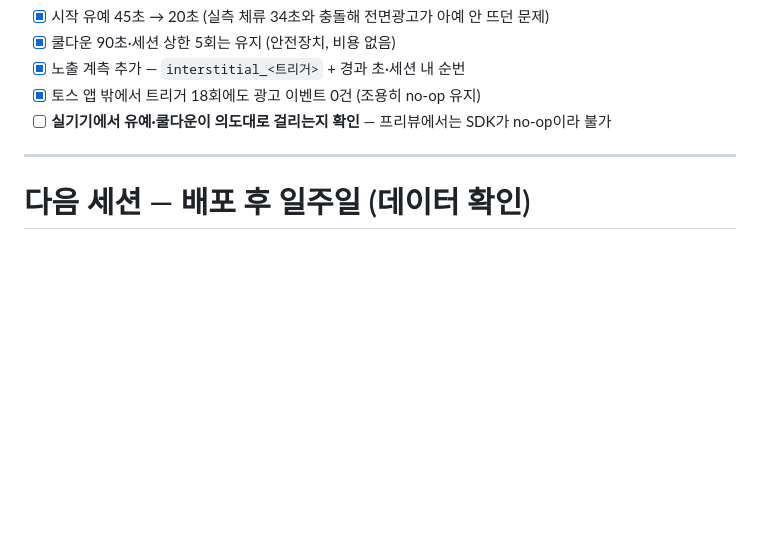
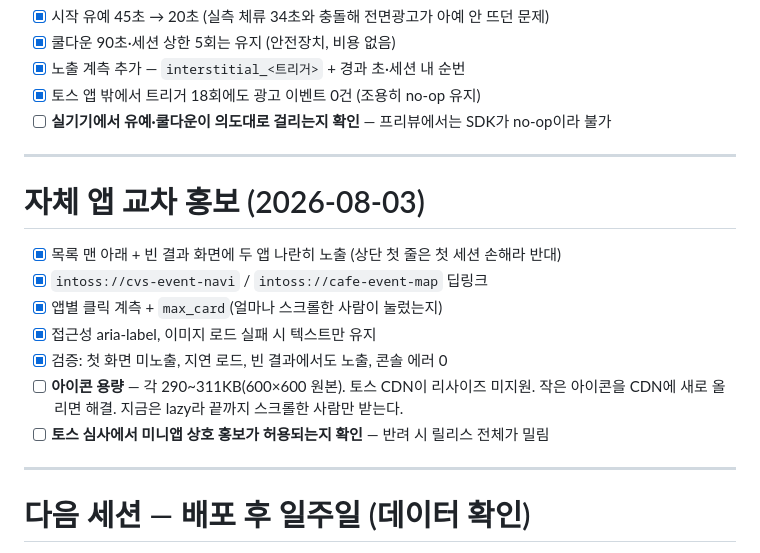
Before and after one commit to logichub24/fastfood-event-navi, a Markdown page: checklist.md, the part around the change. Rendered like a GitHub page; blank space fills up the shorter version.

```diff
--- a/checklist.md
+++ b/checklist.md
@@ -99,6 +99,19 @@
 
 ---
 
+# 자체 앱 교차 홍보 (2026-08-03)
+
+- [x] 목록 맨 아래 + 빈 결과 화면에 두 앱 나란히 노출 (상단 첫 줄은 첫 세션 손해라 반대)
+- [x] `intoss://cvs-event-navi` / `intoss://cafe-event-map` 딥링크
+- [x] 앱별 클릭 계측 + `max_card`(얼마나 스크롤한 사람이 눌렀는지)
+- [x] 접근성 aria-label, 이미지 로드 실패 시 텍스트만 유지
+- [x] 검증: 첫 화면 미노출, 지연 로드, 빈 결과에서도 노출, 콘솔 에러 0
+- [ ] **아이콘 용량** — 각 290~311KB(600×600 원본). 토스 CDN이 리사이즈 미지원.
+      작은 아이콘을 CDN에 새로 올리면 해결. 지금은 lazy라 끝까지 스크롤한 사람만 받는다.
+- [ ] **토스 심사에서 미니앱 상호 홍보가 허용되는지 확인** — 반려 시 릴리스 전체가 밀림
+
+---
+
 # 다음 세션 — 배포 후 일주일 (데이터 확인)
 
 기준선: 재방문 8.5%(최근 주 13.8%), 일평균 AU 47, 첫 방문자가 91%.
```
Also changed, not shown: context-notes.md (+37 -0 lines).
